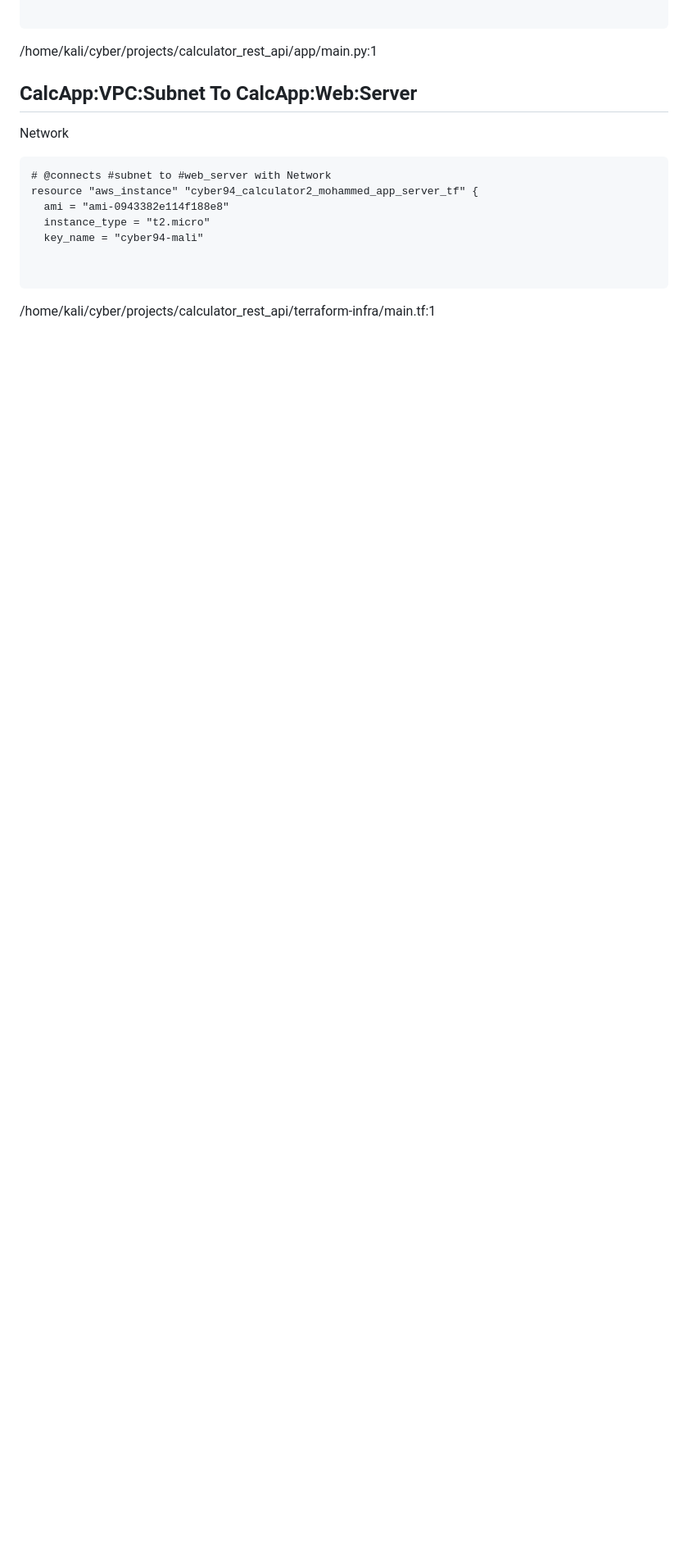
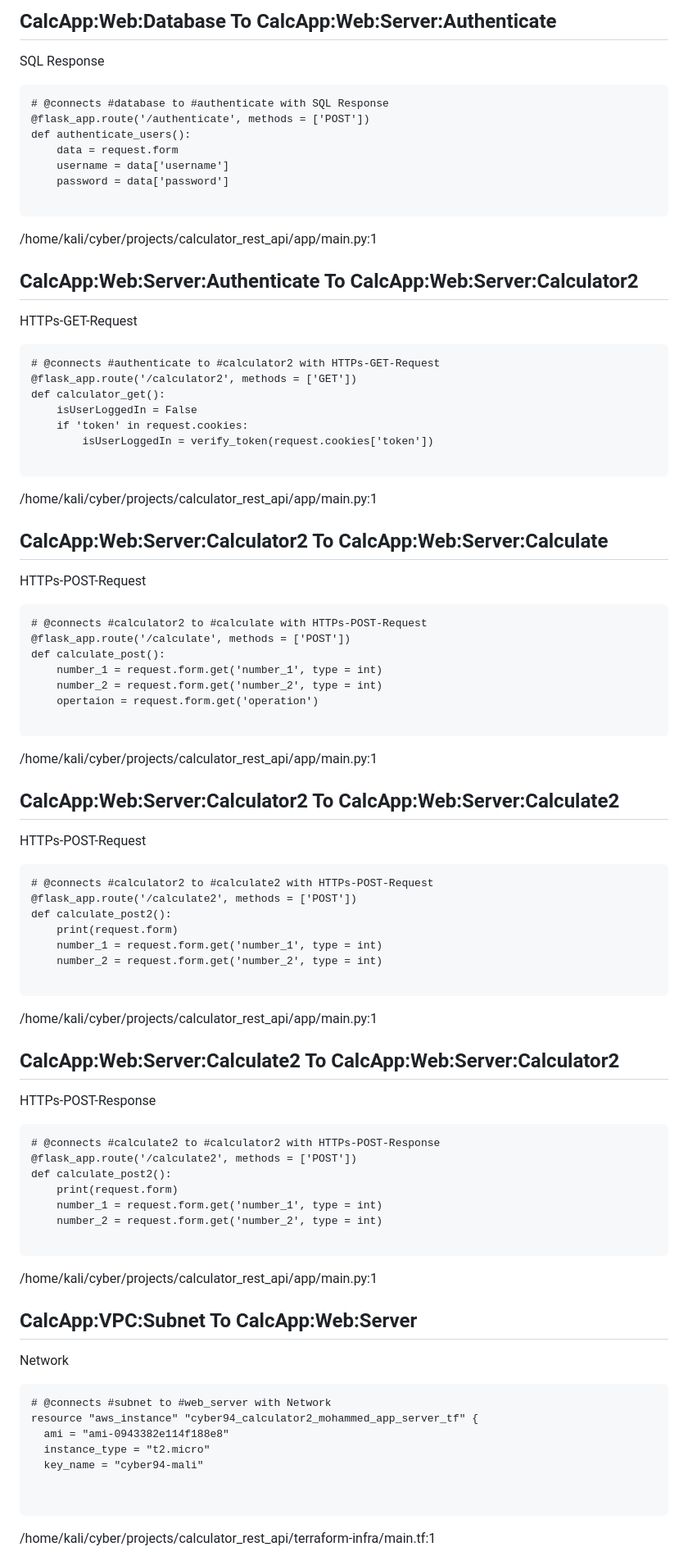
Before and after one commit to mohammedabidali/terraform_infra_modular_servers, a Markdown page: ThreatModel.md, the part around the change printed below. Shown: that part at 82% size. Rendered like a GitHub page; blank space fills up the shorter version.

````diff
--- a/ThreatModel.md
+++ b/ThreatModel.md
@@ -38,3 +98,69 @@ def index_page():
+## CalcApp:Web:Database To CalcApp:Web:Server:Authenticate
+SQL Response
+
+```
+# @connects #database to #authenticate with SQL Response
+@flask_app.route('/authenticate', methods = ['POST'])
+def authenticate_users():
+    data = request.form
+    username = data['username']
+    password = data['password']
+
+```
+/home/kali/cyber/projects/calculator_rest_api/app/main.py:1
+
+## CalcApp:Web:Server:Authenticate To CalcApp:Web:Server:Calculator2
+HTTPs-GET-Request
+
+```
+# @connects #authenticate to #calculator2 with HTTPs-GET-Request
+@flask_app.route('/calculator2', methods = ['GET'])
+def calculator_get():
+    isUserLoggedIn = False
+    if 'token' in request.cookies:
+        isUserLoggedIn = verify_token(request.cookies['token'])
+
+```
+/home/kali/cyber/projects/calculator_rest_api/app/main.py:1
+
+## CalcApp:Web:Server:Calculator2 To CalcApp:Web:Server:Calculate
+HTTPs-POST-Request
+
+```
+# @connects #calculator2 to #calculate with HTTPs-POST-Request
+@flask_app.route('/calculate', methods = ['POST'])
+def calculate_post():
+    number_1 = request.form.get('number_1', type = int)
+    number_2 = request.form.get('number_2', type = int)
+    opertaion = request.form.get('operation')
+
+```
+/home/kali/cyber/projects/calculator_rest_api/app/main.py:1
+
+## CalcApp:Web:Server:Calculator2 To CalcApp:Web:Server:Calculate2
+HTTPs-POST-Request
+
+```
+# @connects #calculator2 to #calculate2 with HTTPs-POST-Request
+@flask_app.route('/calculate2', methods = ['POST'])
+def calculate_post2():
+    print(request.form)
+    number_1 = request.form.get('number_1', type = int)
+    number_2 = request.form.get('number_2', type = int)
+
+```
+/home/kali/cyber/projects/calculator_rest_api/app/main.py:1
+
+## CalcApp:Web:Server:Calculate2 To CalcApp:Web:Server:Calculator2
+HTTPs-POST-Response
+
+```
+# @connects #calculate2 to #calculator2 with HTTPs-POST-Response
+@flask_app.route('/calculate2', methods = ['POST'])
+def calculate_post2():
+    print(request.form)
+    number_1 = request.form.get('number_1', type = int)
+    number_2 = request.form.get('number_2', type = int)
 
 ```
 /home/kali/cyber/projects/calculator_rest_api/app/main.py:1
````
Also changed, not shown: other parts of ThreatModel.md (+79 -5 lines), ThreatModel.md.png, 5 other files.
